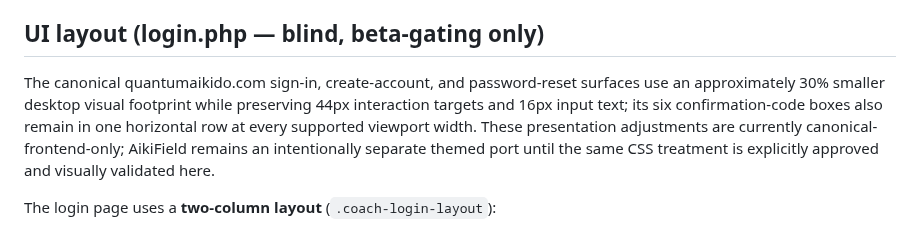
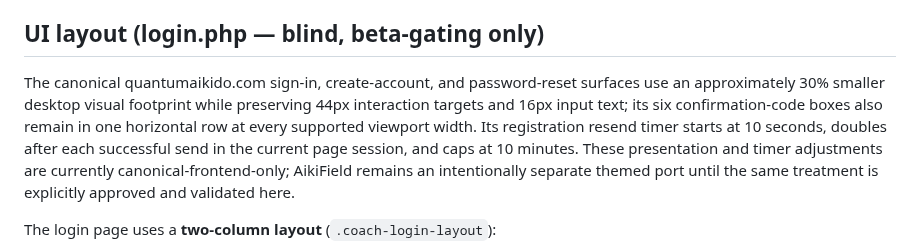
Before and after one commit to biofool/AikiField.com, a Markdown page: docs/coach-auth-prd.md, the part around the change. GitHub-like rendering.

Commit message:
docs: record canonical resend timer
Generated with [Devin](https://devin.ai)

Co-Authored-By: Devin <158243242+devin-ai-integration[bot]@users.noreply.github.com>

```diff
--- a/docs/coach-auth-prd.md
+++ b/docs/coach-auth-prd.md
@@ -68,7 +68,7 @@ access all beta pages for 7 days. The login page is blind (not in the nav,
 
 ## UI layout (login.php — blind, beta-gating only)
 
-The canonical quantumaikido.com sign-in, create-account, and password-reset surfaces use an approximately 30% smaller desktop visual footprint while preserving 44px interaction targets and 16px input text; its six confirmation-code boxes also remain in one horizontal row at every supported viewport width. These presentation adjustments are currently canonical-frontend-only; AikiField remains an intentionally separate themed port until the same CSS treatment is explicitly approved and visually validated here.
+The canonical quantumaikido.com sign-in, create-account, and password-reset surfaces use an approximately 30% smaller desktop visual footprint while preserving 44px interaction targets and 16px input text; its six confirmation-code boxes also remain in one horizontal row at every supported viewport width. Its registration resend timer starts at 10 seconds, doubles after each successful send in the current page session, and caps at 10 minutes. These presentation and timer adjustments are currently canonical-frontend-only; AikiField remains an intentionally separate themed port until the same treatment is explicitly approved and validated here.
 
 The login page uses a **two-column layout** (`.coach-login-layout`):
 - **Left column** (`.coach-login-forms`): sign-in form, registration form,
```
